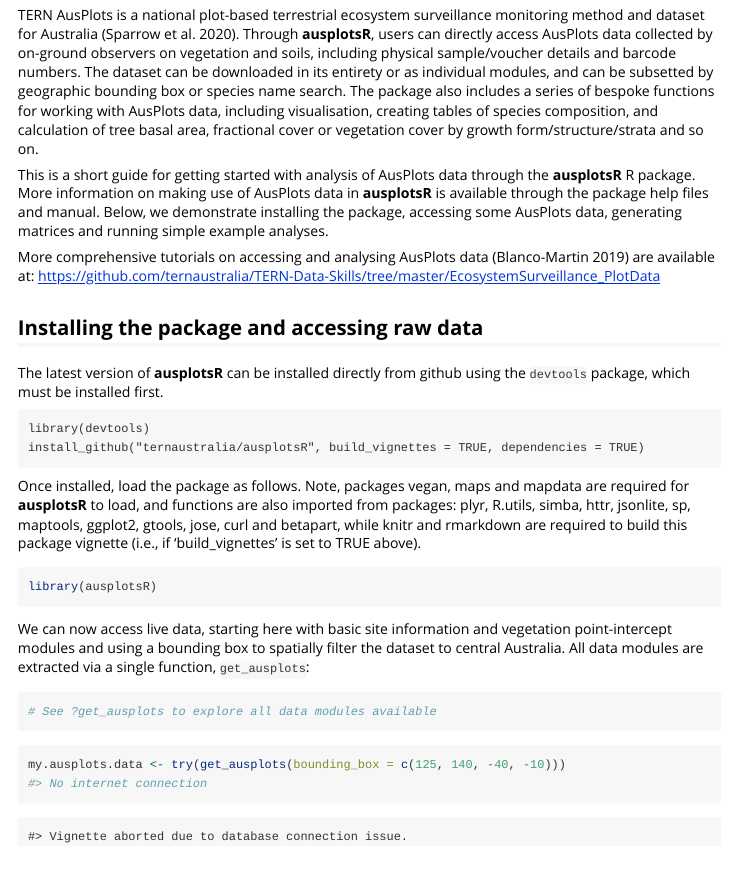
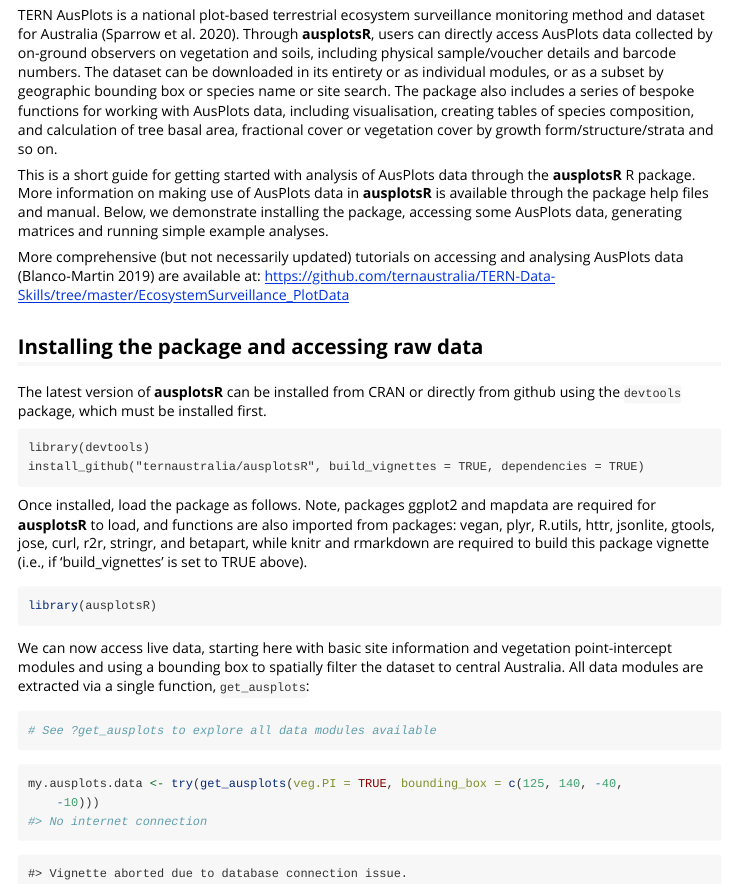
Before and after one commit to ternaustralia/ausplotsR, an R Markdown document (vignettes/start_guide.Rmd): the page in a window 1100 px wide, from 290 px down. Rendered offline with R 4.5, knitr and Pandoc, with nearby package versions.

Commit message:
Update start_guide.Rmd
Update get_ausplots call, notes and packages needed in notes

````diff
--- a/vignettes/start_guide.Rmd
+++ b/vignettes/start_guide.Rmd
@@ -20,24 +20,24 @@
 
 ## Introduction
 
-TERN AusPlots is a national plot-based terrestrial ecosystem surveillance monitoring method and dataset for Australia (Sparrow et al. 2020). Through **ausplotsR**, users can directly access AusPlots data collected by on-ground observers on vegetation and soils, including physical sample/voucher details and barcode numbers. The dataset can be downloaded in its entirety or as individual modules, and can be subsetted by geographic bounding box or species name search. The package also includes a series of bespoke functions for working with AusPlots data, including visualisation, creating tables of species composition, and calculation of tree basal area, fractional cover or vegetation cover by growth form/structure/strata and so on.
+TERN AusPlots is a national plot-based terrestrial ecosystem surveillance monitoring method and dataset for Australia (Sparrow et al. 2020). Through **ausplotsR**, users can directly access AusPlots data collected by on-ground observers on vegetation and soils, including physical sample/voucher details and barcode numbers. The dataset can be downloaded in its entirety or as individual modules, or as a subset by geographic bounding box or species name or site search. The package also includes a series of bespoke functions for working with AusPlots data, including visualisation, creating tables of species composition, and calculation of tree basal area, fractional cover or vegetation cover by growth form/structure/strata and so on.
 
 This is a short guide for getting started with analysis of AusPlots data through the **ausplotsR** R package. More information on making use of AusPlots data in **ausplotsR** is available through the package help files and manual. Below, we demonstrate installing the package, accessing some AusPlots data, generating matrices and running simple example analyses.
 
-More comprehensive tutorials on accessing and analysing AusPlots data (Blanco-Martin 2019) are available at:
+More comprehensive (but not necessarily updated)  tutorials on accessing and analysing AusPlots data (Blanco-Martin 2019) are available at:
 [https://github.com/ternaustralia/TERN-Data-Skills/tree/master/EcosystemSurveillance_PlotData](https://github.com/ternaustralia/TERN-Data-Skills/tree/master/EcosystemSurveillance_PlotData)
 
 
 ## Installing the package and accessing raw data
 
-The latest version of **ausplotsR** can be installed directly from github using the `devtools` package, which must be installed first.
+The latest version of **ausplotsR** can be installed from CRAN or directly from github using the `devtools` package, which must be installed first.
 
 ```
 library(devtools)
 install_github("ternaustralia/ausplotsR", build_vignettes = TRUE, dependencies = TRUE)
 ```
 
-Once installed, load the package as follows. Note, packages vegan, maps and mapdata are required for **ausplotsR** to load, and functions are also imported from packages: plyr, R.utils, simba, httr, jsonlite, sp, maptools, ggplot2, gtools, jose, curl and betapart, while knitr and rmarkdown are required to build this package vignette (i.e., if 'build_vignettes' is set to TRUE above).
+Once installed, load the package as follows. Note, packages ggplot2 and mapdata are required for **ausplotsR** to load, and functions are also imported from packages: vegan, plyr, R.utils, httr, jsonlite, gtools, jose, curl, r2r, stringr, and betapart, while knitr and rmarkdown are required to build this package vignette (i.e., if 'build_vignettes' is set to TRUE above).
 
 ```{R, warning=FALSE, message=FALSE, error=FALSE}
 library(ausplotsR)
@@ -55,7 +55,7 @@
 
 
 ```{r}
-my.ausplots.data <- try(get_ausplots(bounding_box = c(125, 140, -40, -10)))
+my.ausplots.data <- try(get_ausplots(veg.PI=TRUE, bounding_box = c(125, 140, -40, -10)))
 ```
 
 ```{r, echo=FALSE}
````
